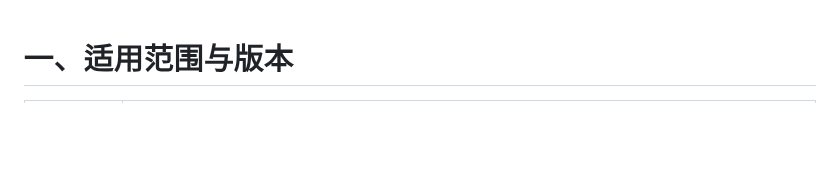
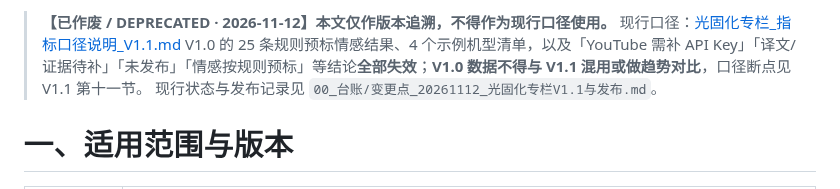
Before and after one commit to Cruise-Ling/3d-printing-daily, a Markdown page: _docs/光固化专栏_指标口径说明_V1.0.md, the part around the change. Drawn GitHub-style; blank space fills up the shorter version.

Commit message:
docs(2026-11-12): 光固化口径 V1.0 标记作废并指向 V1.1

```diff
--- a/_docs/光固化专栏_指标口径说明_V1.0.md
+++ b/_docs/光固化专栏_指标口径说明_V1.0.md
@@ -1,3 +1,8 @@
+> **【已作废 / DEPRECATED · 2026-11-12】本文仅作版本追溯，不得作为现行口径使用。**
+> 现行口径：[光固化专栏_指标口径说明_V1.1.md](光固化专栏_指标口径说明_V1.1.md)
+> V1.0 的 25 条规则预标情感结果、4 个示例机型清单，以及「YouTube 需补 API Key」「译文/证据待补」「未发布」「情感按规则预标」等结论**全部失效**；**V1.0 数据不得与 V1.1 混用或做趋势对比**，口径断点见 V1.1 第十一节。
+> 现行状态与发布记录见 `00_台账/变更点_20261112_光固化专栏V1.1与发布.md`。
+
 # 一、适用范围与版本
 
 | 项 | 内容 |
```
